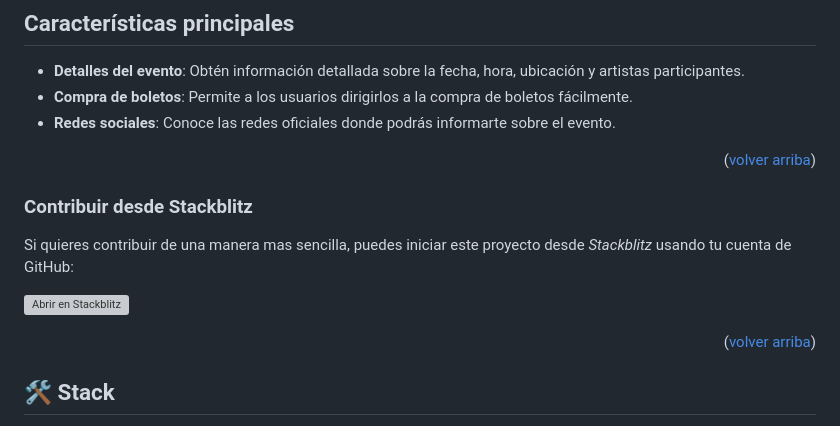
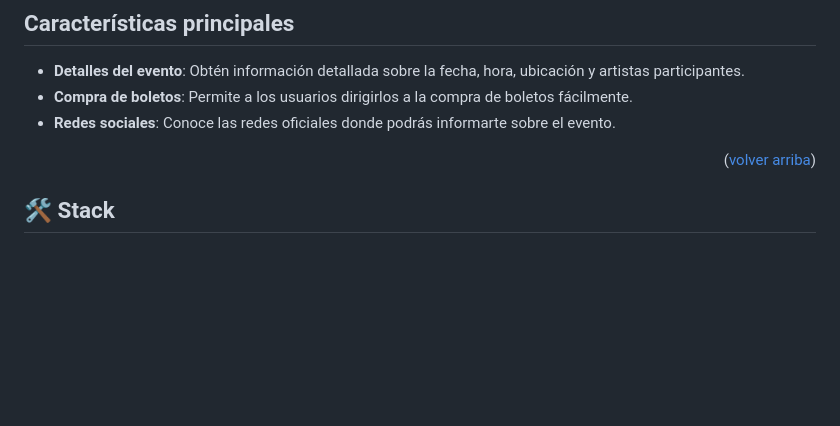
Before and after one commit to thedevlucas/starbucks-design-responsive, a Markdown page: README.md, the part around the change. GitHub-like rendering; blank space fills up the shorter version; grey boxes are pictures that could not be loaded.

```diff
--- a/README.md
+++ b/README.md
@@ -21,16 +21,6 @@ La Velada IV es una competición de boxeo que enfrenta a streamers, creadores de
 - **Detalles del evento**: Obtén información detallada sobre la fecha, hora, ubicación y artistas participantes.
 - **Compra de boletos**: Permite a los usuarios dirigirlos a la compra de boletos fácilmente.
 - **Redes sociales**: Conoce las redes oficiales donde podrás informarte sobre el evento.
-
-<p align="right">(<a href="#readme-top">volver arriba</a>)</p>
-
-
-### Contribuir desde Stackblitz
-
-Si quieres contribuir de una manera mas sencilla, puedes iniciar este proyecto desde _Stackblitz_ usando tu cuenta de GitHub:
-
-[![Abrir en Stackblitz](https://developer.stackblitz.com/img/open_in_stackblitz.svg)](https://stackblitz.com/github/midudev/la-velada-web-oficial)
-
 
 <p align="right">(<a href="#readme-top">volver arriba</a>)</p>
 
```
